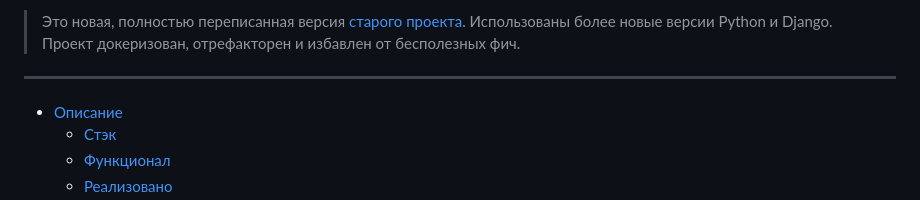
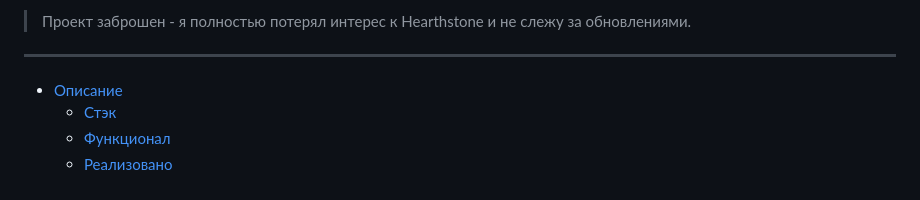
Before and after one commit to ysaron/hearthstone-deck-helper, a Markdown page: README.md, the part around one of its changes. GitHub-like rendering.

```diff
--- a/README.md
+++ b/README.md
@@ -4,5 +4,5 @@
 
-> Это новая, полностью переписанная версия [старого проекта](https://github.com/ysaron/NeuraHS). Использованы более новые версии Python и Django. Проект докеризован, отрефакторен и избавлен от бесполезных фич.
+> Проект заброшен - я полностью потерял интерес к Hearthstone и не слежу за обновлениями.
 
 ---
 
```
Also changed, not shown: other parts of README.md (+1 -1 lines).
